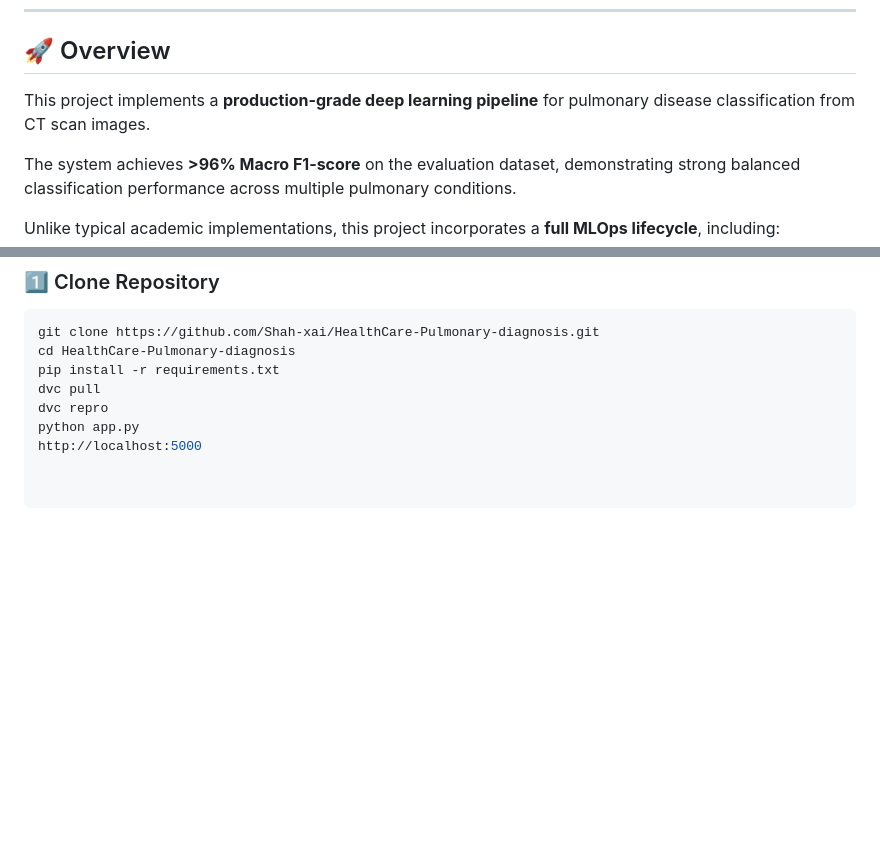
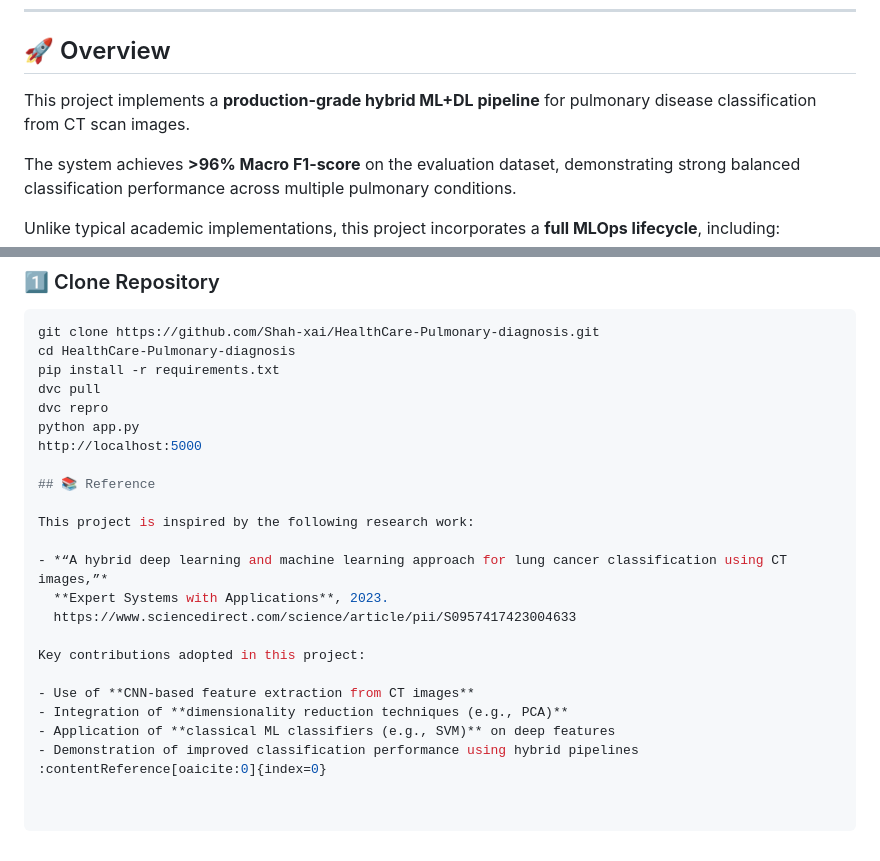
Before and after one commit to Shah-xai/HealthCare-Pulmonary-diagnosis, a Markdown page: README.md, 2 parts joined by grey strips. Drawn GitHub-style; blank space fills up the shorter version.

Commit message:
Revise project overview and add references section
Updated project description to reflect hybrid ML+DL approach and added references to research work.

```diff
--- a/README.md
+++ b/README.md
@@ -18,7 +18,7 @@
 
 ## 🚀 Overview
 
-This project implements a **production-grade deep learning pipeline** for pulmonary disease classification from CT scan images.
+This project implements a **production-grade hybrid ML+DL pipeline** for pulmonary disease classification from CT scan images.
 
 The system achieves **>96% Macro F1-score** on the evaluation dataset, demonstrating strong balanced classification performance across multiple pulmonary conditions.
 
@@ -108,3 +108,18 @@ dvc pull
 dvc repro
 python app.py
 http://localhost:5000
+
+## 📚 Reference
+
+This project is inspired by the following research work:
+
+- *“A hybrid deep learning and machine learning approach for lung cancer classification using CT images,”*
+  **Expert Systems with Applications**, 2023.
+  https://www.sciencedirect.com/science/article/pii/S0957417423004633
+
+Key contributions adopted in this project:
+
+- Use of **CNN-based feature extraction from CT images**
+- Integration of **dimensionality reduction techniques (e.g., PCA)**
+- Application of **classical ML classifiers (e.g., SVM)** on deep features
+- Demonstration of improved classification performance using hybrid pipelines :contentReference[oaicite:0]{index=0}
```
